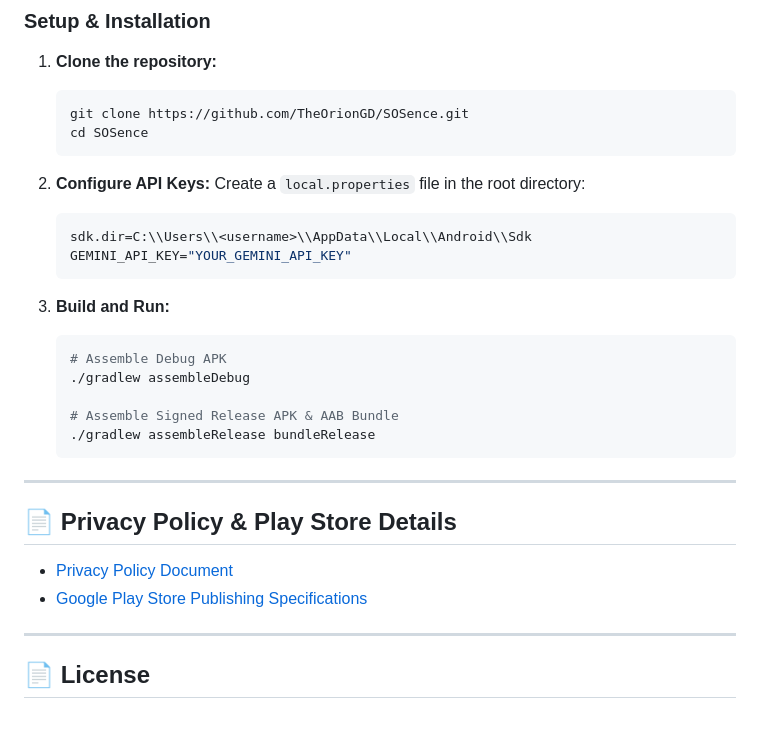
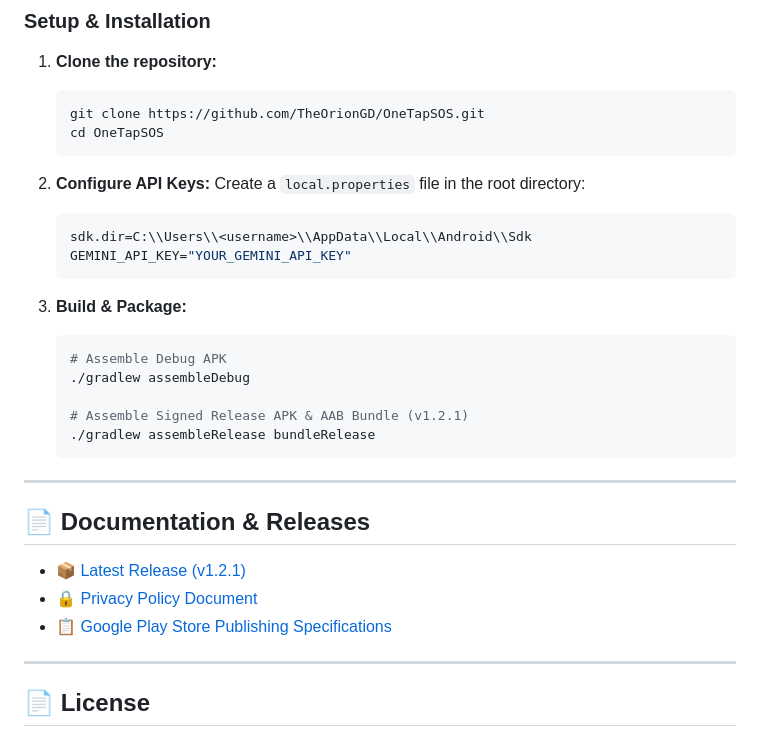
Before and after one commit to TheOrionGD/OneTapSOS, a Markdown page: README.md, the part around one of its changes. Rendered like a GitHub page.

````diff
--- a/README.md
+++ b/README.md
@@ -61,8 +65,8 @@
 ### Setup & Installation
 1. **Clone the repository:**
    ```bash
-   git clone https://github.com/TheOrionGD/SOSence.git
-   cd SOSence
+   git clone https://github.com/TheOrionGD/OneTapSOS.git
+   cd OneTapSOS
    ```
 
 2. **Configure API Keys:**
@@ -72,20 +76,21 @@
    GEMINI_API_KEY="YOUR_GEMINI_API_KEY"
    ```
 
-3. **Build and Run:**
+3. **Build & Package:**
    ```bash
    # Assemble Debug APK
    ./gradlew assembleDebug
 
-   # Assemble Signed Release APK & AAB Bundle
+   # Assemble Signed Release APK & AAB Bundle (v1.2.1)
    ./gradlew assembleRelease bundleRelease
    ```
 
 ---
 
-## 📄 Privacy Policy & Play Store Details
-- [Privacy Policy Document](SOSenseDOCS/privacy_policy.html)
-- [Google Play Store Publishing Specifications](SOSenseDOCS/GOOGLE_PLAY_STORE_PUBLISHING_DETAILS.txt)
+## 📄 Documentation & Releases
+- 📦 [Latest Release (v1.2.1)](https://github.com/TheOrionGD/OneTapSOS/releases/tag/v1.2.1)
+- 🔒 [Privacy Policy Document](OneTapSOSDOCS/privacy_policy.html)
+- 📋 [Google Play Store Publishing Specifications](OneTapSOSDOCS/GOOGLE_PLAY_STORE_PUBLISHING_DETAILS.txt)
 
 ---
 
````
Also changed, not shown: other parts of README.md (+27 -23 lines).
